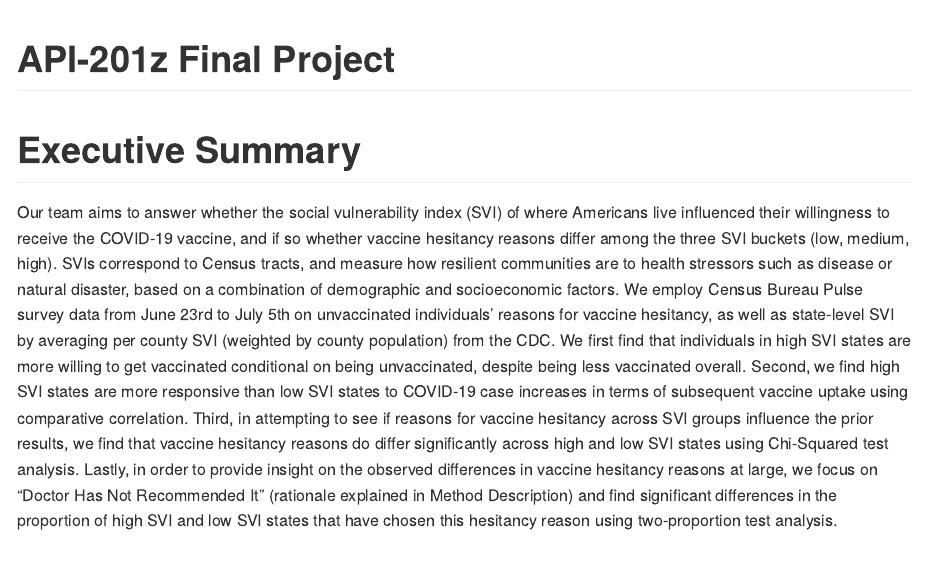
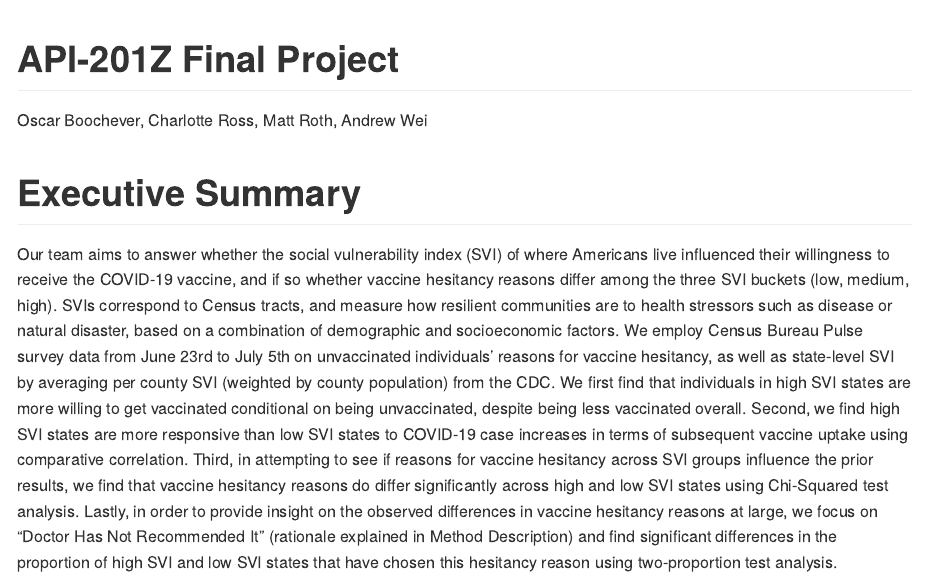
Before and after one commit to mraottth/API-201Z, an R Markdown document (R/final_markdown.Rmd): the page in a window 1100 px wide, from its top. Rendered offline with R 4.5, knitr and Pandoc, with nearby package versions.

Commit message:
Add files via upload

```diff
--- a/R/final_markdown.Rmd
+++ b/R/final_markdown.Rmd
@@ -1,7 +1,8 @@
 ---
-title: "API-201z Final Project"
+title: "API-201Z Final Project"
+author: "Oscar Boochever, Charlotte Ross, Matt Roth, Andrew Wei"
 # output: html_document
-output: rmarkdown::github_document
+output: github_document
 urlcolor: blue
 ---
 
```
